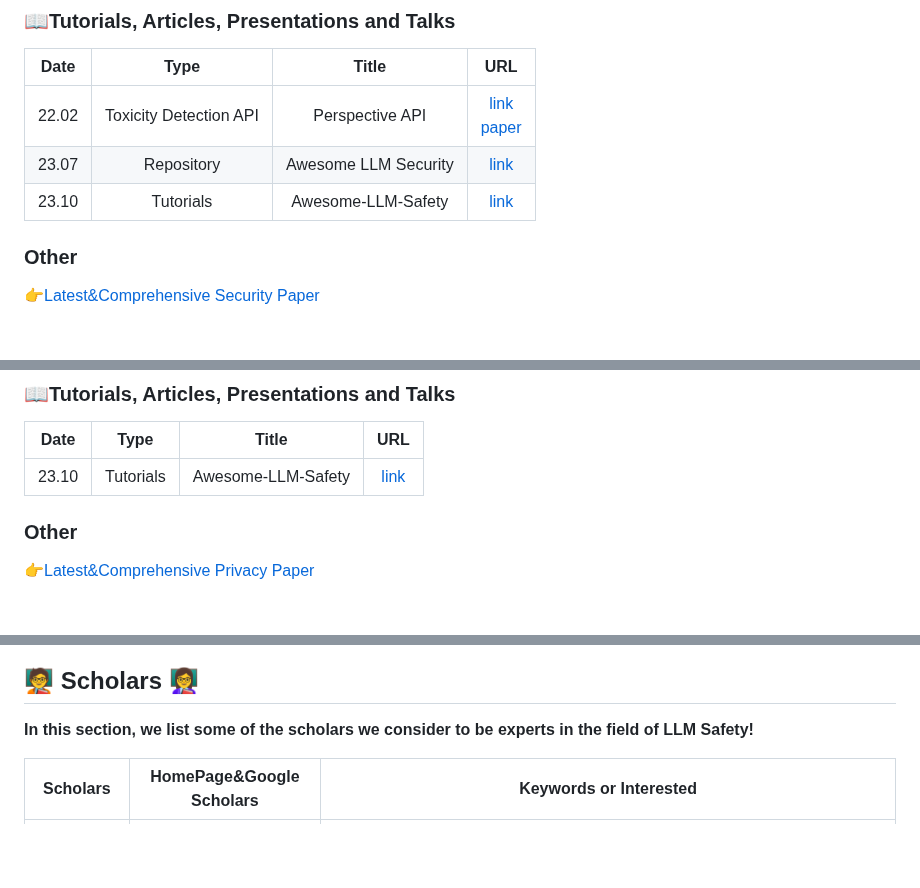
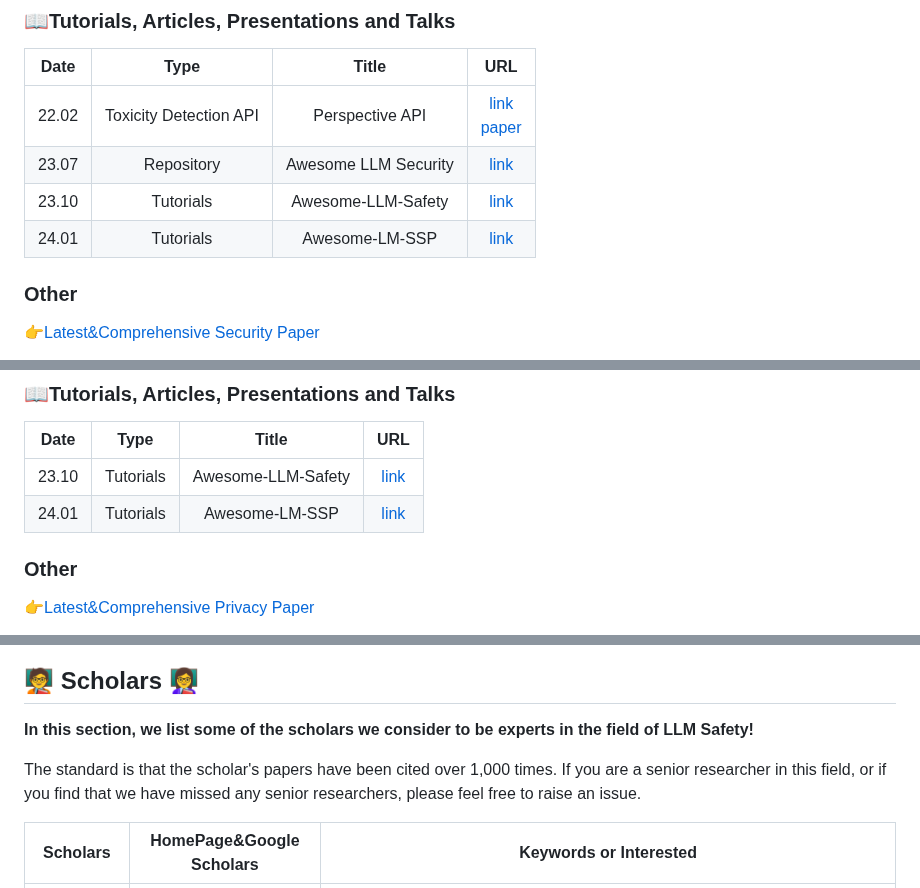
Before and after one commit to ydyjya/Awesome-LLM-Safety, a Markdown page: README.md, 3 parts joined by grey strips. Rendered like a GitHub page; blank space fills up the shorter version.

```diff
--- a/README.md
+++ b/README.md
@@ -88,7 +123,7 @@ We've curated a collection of the latest 😋, most comprehensive 😎, and most
 | 22.02 | Toxicity Detection API |   Perspective API    | [link](https://www.perspectiveapi.com/)<br/>[paper](https://arxiv.org/abs/2202.11176) |
 | 23.07 |       Repository       | Awesome LLM Security |               [link](https://github.com/corca-ai/awesome-llm-security)                |
 | 23.10 |       Tutorials        |  Awesome-LLM-Safety  |                 [link](https://github.com/ydyjya/Awesome-LLM-Safety)                  |
-
+| 24.01 |       Tutorials        |    Awesome-LM-SSP    |                  [link](https://github.com/ThuCCSLab/Awesome-LM-SSP)                  |
 
 ### Other
 
@@ -112,7 +147,7 @@ We've curated a collection of the latest 😋, most comprehensive 😎, and most
 | Date  |   Type    |       Title        |                         URL                          |
 |:-----:|:---------:|:------------------:|:----------------------------------------------------:|
 | 23.10 | Tutorials | Awesome-LLM-Safety | [link](https://github.com/ydyjya/Awesome-LLM-Safety) |
-
+| 24.01 | Tutorials |   Awesome-LM-SSP   | [link](https://github.com/ThuCCSLab/Awesome-LM-SSP)  |
 
 ### Other
 
@@ -217,6 +252,9 @@ We've curated a collection of the latest 😋, most comprehensive 😎, and most
 ## 🧑‍🏫 Scholars 👩‍🏫
 **In this section, we list some of the scholars we consider to be experts in the field of LLM Safety!**
 
+The standard is that the scholar's papers have been cited over 1,000 times.
+If you are a senior researcher in this field, or if you find that we have missed any senior researchers, please feel free to raise an issue.
+
 |     Scholars     |                                                                     HomePage&Google Scholars                                                                     |                                                                                                      Keywords or Interested                                                                                                       |
 |:----------------:|:----------------------------------------------------------------------------------------------------------------------------------------------------------------:|:---------------------------------------------------------------------------------------------------------------------------------------------------------------------------------------------------------------------------------:|
 | Nicholas Carlini | [Homepage](https://nicholas.carlini.com/) \| [Google Scholar](https://scholar.google.com/citations?hl=zh-CN&user=q4qDvAoAAAAJ&view_op=list_works&sortby=pubdate) |                                                        **the intersection of machine learning and computer security**&**neural networks from an adversarial perspective**                                                         |
```
Also changed, not shown: other parts of README.md (+40 -4 lines).
